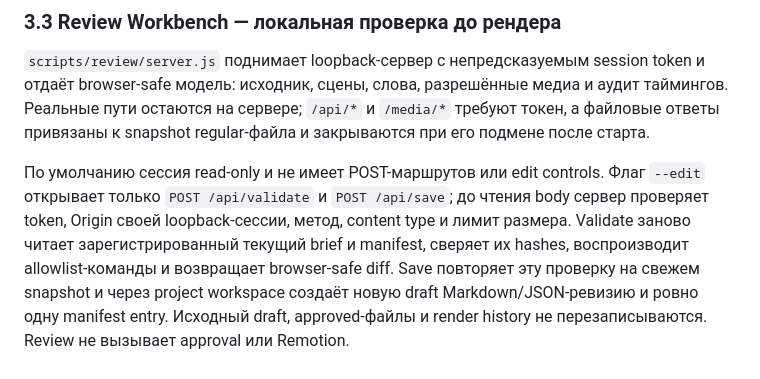
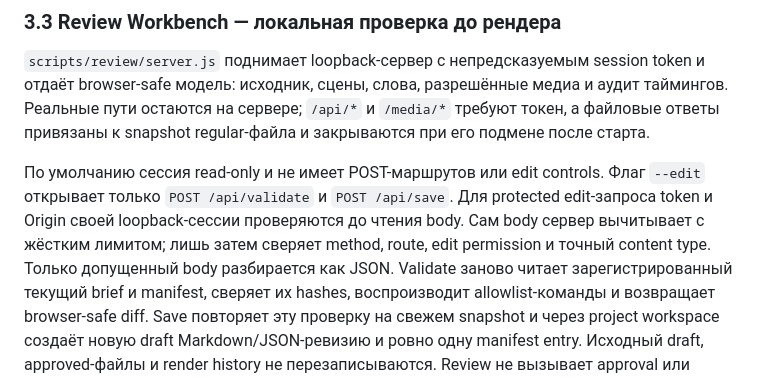
Before and after one commit to Ntmib/AutoMontage-Agent, a Markdown page: ARCHITECTURE.md, the part around the change. Drawn GitHub-style.

Commit message:
docs: correct review request flow

```diff
--- a/ARCHITECTURE.md
+++ b/ARCHITECTURE.md
@@ -127,8 +127,10 @@ browser-safe модель: исходник, сцены, слова, разре
 regular-файла и закрываются при его подмене после старта.
 
 По умолчанию сессия read-only и не имеет POST-маршрутов или edit controls. Флаг `--edit`
-открывает только `POST /api/validate` и `POST /api/save`; до чтения body сервер проверяет token,
-Origin своей loopback-сессии, метод, content type и лимит размера. Validate заново читает
+открывает только `POST /api/validate` и `POST /api/save`. Для protected edit-запроса token и Origin
+своей loopback-сессии проверяются до чтения body. Сам body сервер вычитывает с жёстким лимитом;
+лишь затем сверяет method, route, edit permission и точный content type. Только допущенный body
+разбирается как JSON. Validate заново читает
 зарегистрированный текущий brief и manifest, сверяет их hashes, воспроизводит allowlist-команды
 и возвращает browser-safe diff. Save повторяет эту проверку на свежем snapshot и через project
 workspace создаёт новую draft Markdown/JSON-ревизию и ровно одну manifest entry. Исходный draft,
```
